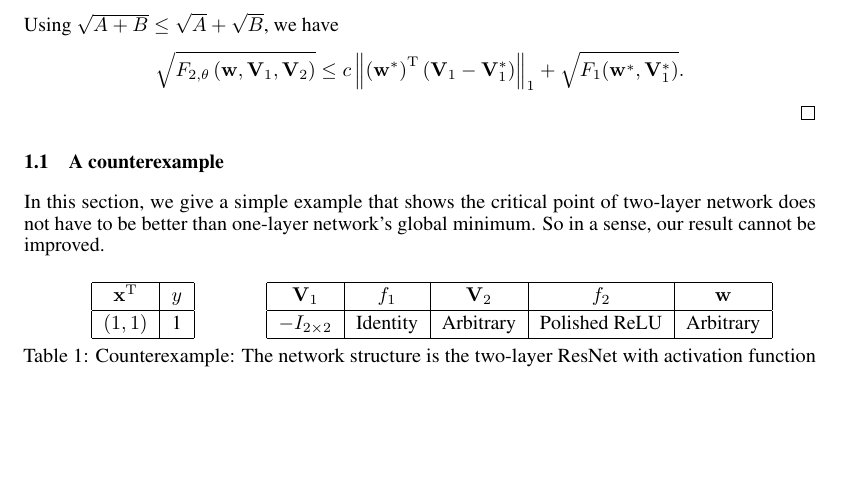
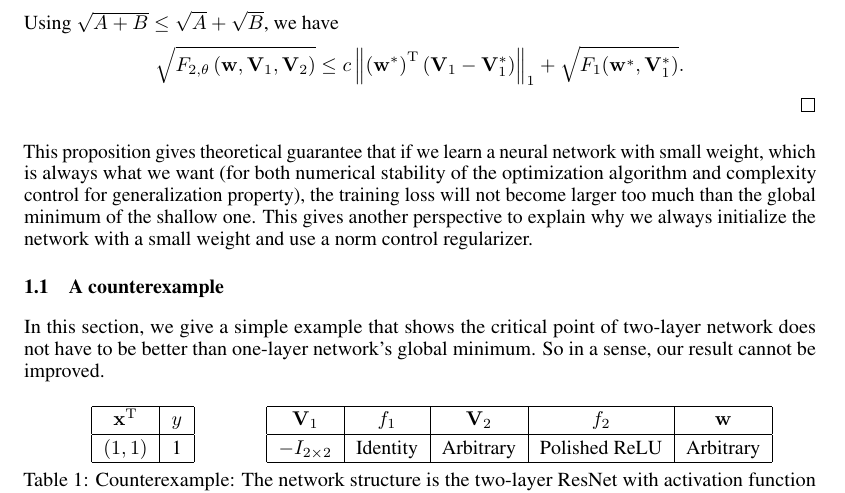
Before and after one commit to 2prime/ml_course_project_tex, a LaTeX paper (understanddnn.tex): part of page 3 of 8, cut so that both start at the same text, the shorter picture padded with empty space. Compiled offline with pdfLaTeX.

Commit message:
update 1.1

```diff
--- a/understanddnn.tex
+++ b/understanddnn.tex
@@ -260,6 +260,11 @@ c\norm{\left(\mathbf{w}^*\right)^\mathrm{T}\left(\mathbf{V}_1-\mathbf{V}_1^*\rig
 \]
 \end{proof}
 
+This proposition gives theoretical guarantee that if we learn a neural network with small weight,
+which is always what we want (for both numerical stability of the optimization algorithm and complexity control for generalization property),
+the training loss will not become larger too much than the global minimum of the shallow one.
+This gives another perspective to explain why we always initialize the network with a small weight
+and use a norm control regularizer.
 
 \subsection{A counterexample}
 In this section, we give a simple example that shows the critical point of two-layer network does not have to be better
```
Also changed, not shown: understanddnn.tex (1 more changed lines).
